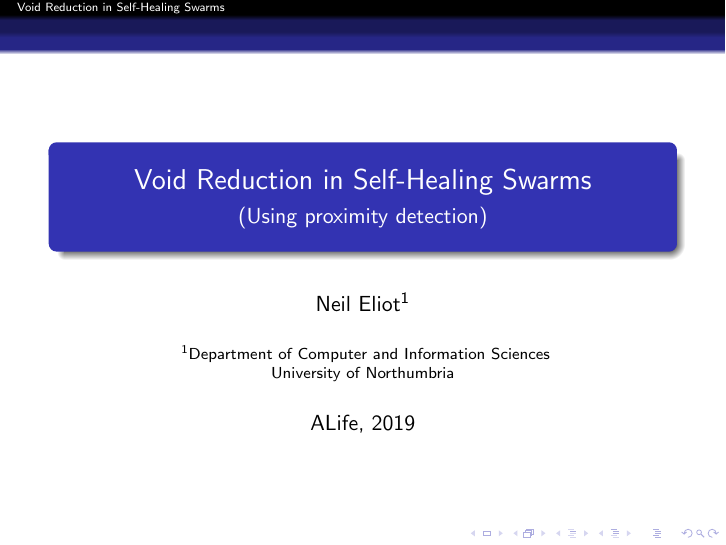
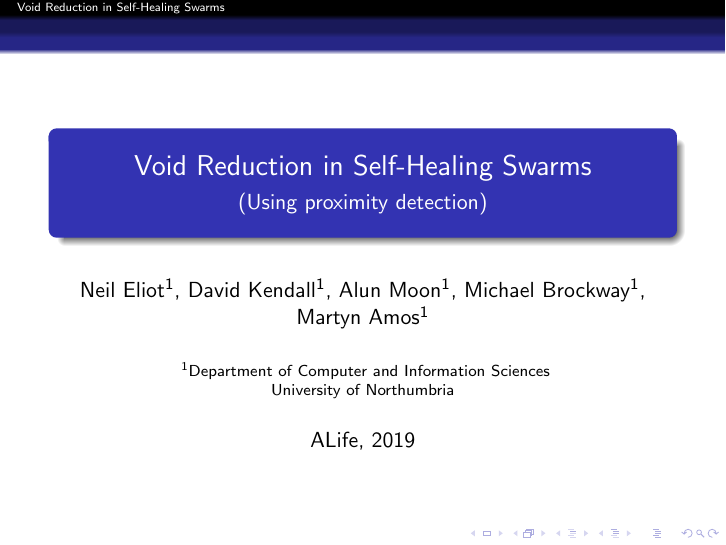
Before and after one commit to neliot/aLife2019Presentation, LaTeX slides (main.tex): page 1 of 20. Compiled offline with pdfLaTeX.

Commit message:
Front Page

```diff
--- a/main.tex
+++ b/main.tex
@@ -55,7 +55,7 @@
 % A subtitle is optional and this may be deleted
 \subtitle{(Using proximity detection)}
 
-\author{Neil~Eliot\inst{1}}
+\author{Neil~Eliot\inst{1}, David~Kendall\inst{1}, Alun~Moon\inst{1}, Michael~Brockway\inst{1}, Martyn~Amos\inst{1}}
 % - Give the names in the same order as the appear in the paper.
 % - Use the \inst{?} command only if the authors have different
 %   affiliation.
```
Also changed, not shown: main.pdf, 3 other files.
